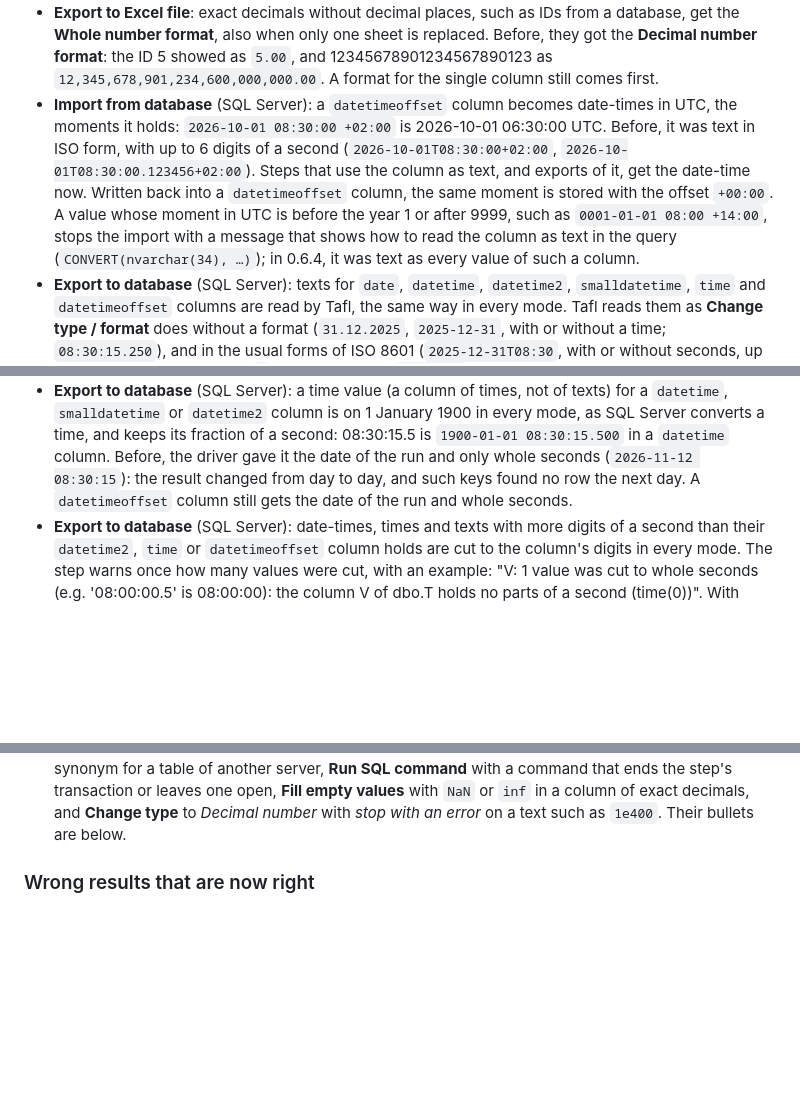
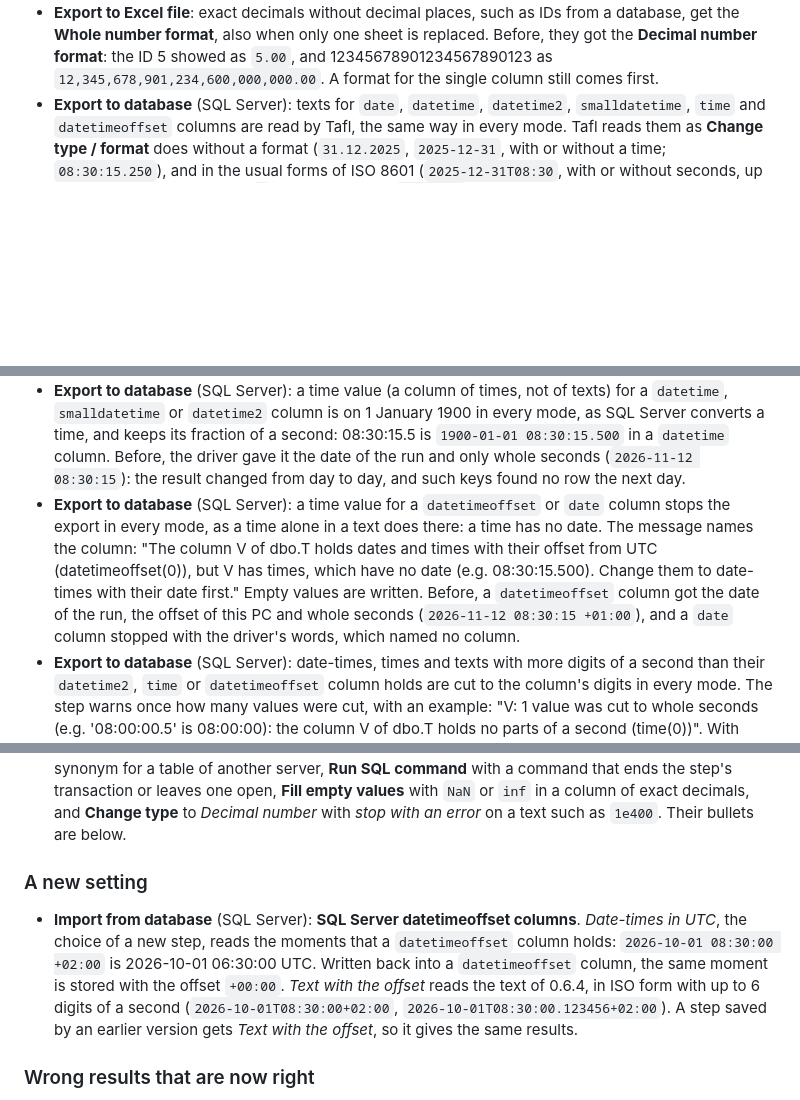
Before and after one commit to xv8mna/tafl, a Markdown page: CHANGELOG.md, 3 parts joined by grey strips. GitHub-like rendering; blank space fills up the shorter version.

Commit message:
Changelog, guide and README: the choice for datetimeoffset columns
Import from database has the new setting SQL Server datetimeoffset columns (date-times in UTC
for a new step, text with the offset for steps saved before), and Export to database stops for
a time value in a datetimeoffset or date column. The picture of the import's settings shows
the new choice.

Co-Authored-By: Claude Opus 5.5 <noreply@anthropic.com>

```diff
--- a/CHANGELOG.md
+++ b/CHANGELOG.md
@@ -123,15 +123,6 @@ with a message that says what to change.
   the **Whole number format**, also when only one sheet is replaced. Before, they got the **Decimal
   number format**: the ID 5 showed as `5.00`, and 12345678901234567890123 as
   `12,345,678,901,234,600,000,000.00`. A format for the single column still comes first.
-- **Import from database** (SQL Server): a `datetimeoffset` column becomes date-times in UTC, the
-  moments it holds: `2026-10-01 08:30:00 +02:00` is 2026-10-01 06:30:00 UTC. Before, it was text in
-  ISO form, with up to 6 digits of a second (`2026-10-01T08:30:00+02:00`,
-  `2026-10-01T08:30:00.123456+02:00`). Steps that use the column as text, and exports of it, get
-  the date-time now. Written back into a `datetimeoffset` column, the same moment is stored with the
-  offset `+00:00`. A value whose moment in UTC is before the year 1 or after 9999, such as
-  `0001-01-01 08:00 +14:00`, stops the import with a message that shows how to read the column as
-  text in the query (`CONVERT(nvarchar(34), …)`); in 0.6.4, it was text as every value of such a
-  column.
 - **Export to database** (SQL Server): texts for `date`, `datetime`, `datetime2`, `smalldatetime`,
   `time` and `datetimeoffset` columns are read by Tafl, the same way in every mode. Tafl reads them
   as **Change type / format** does without a format (`31.12.2025`, `2025-12-31`, with or without a
@@ -158,8 +149,14 @@ with a message that says what to change.
   Server converts a time, and keeps its fraction of a second: 08:30:15.5 is
   `1900-01-01 08:30:15.500` in a `datetime` column. Before, the driver gave it the date of the run
   and only whole seconds (`2026-11-12 08:30:15`): the result changed from day to day, and such keys
-  found no row the next day. A `datetimeoffset` column still gets the date of the run and whole
-  seconds.
+  found no row the next day.
+- **Export to database** (SQL Server): a time value for a `datetimeoffset` or `date` column stops
+  the export in every mode, as a time alone in a text does there: a time has no date. The message
+  names the column: "The column V of dbo.T holds dates and times with their offset from UTC
+  (datetimeoffset(0)), but V has times, which have no date (e.g. 08:30:15.500). Change them to
+  date-times with their date first." Empty values are written. Before, a `datetimeoffset` column
+  got the date of the run, the offset of this PC and whole seconds (`2026-11-12 08:30:15 +01:00`),
+  and a `date` column stopped with the driver's words, which named no column.
 - **Export to database** (SQL Server): date-times, times and texts with more digits of a second
   than their `datetime2`, `time` or `datetimeoffset` column holds are cut to the column's digits in
   every mode. The step warns once how many values were cut, with an example: "V: 1 value was cut to
@@ -192,6 +189,16 @@ with a message that says what to change.
   ends the step's transaction or leaves one open, **Fill empty values** with `NaN` or `inf` in a
   column of exact decimals, and **Change type** to *Decimal number* with *stop with an error* on a
   text such as `1e400`. Their bullets are below.
+
+### A new setting
+
+- **Import from database** (SQL Server): **SQL Server datetimeoffset columns**. *Date-times in
+  UTC*, the choice of a new step, reads the moments that a `datetimeoffset` column holds:
+  `2026-10-01 08:30:00 +02:00` is 2026-10-01 06:30:00 UTC. Written back into a `datetimeoffset`
+  column, the same moment is stored with the offset `+00:00`. *Text with the offset* reads the
+  text of 0.6.4, in ISO form with up to 6 digits of a second (`2026-10-01T08:30:00+02:00`,
+  `2026-10-01T08:30:00.123456+02:00`). A step saved by an earlier version gets *Text with the
+  offset*, so it gives the same results.
 
 ### Wrong results that are now right
 
```
Also changed, not shown: README.md (+6 -3 lines), docs/guide.md (+5 -2 lines), docs/guide/db-import.png.
